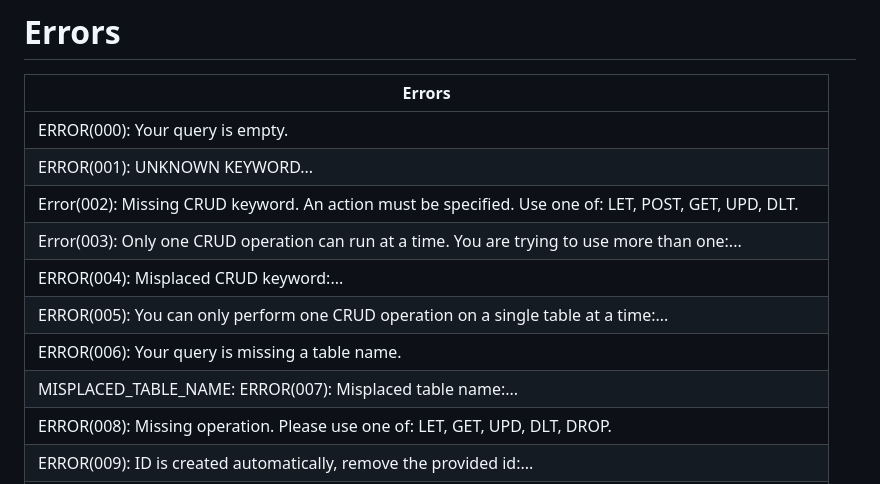
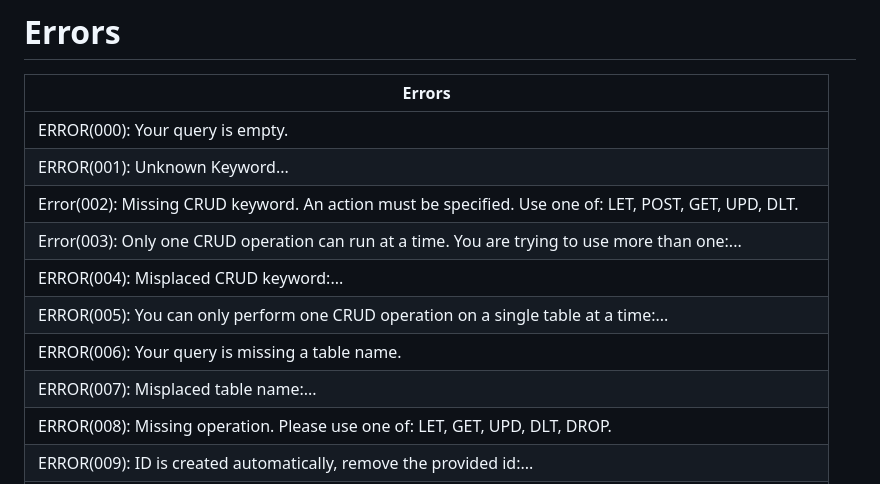
Before and after one commit to l1l-01/potato, a Markdown page: README.md, the part around the change. Rendered like a GitHub page.

Commit message:
fix(README)

```diff
--- a/README.md
+++ b/README.md
@@ -56,13 +56,13 @@ how programming and query languages are designed and implemented.
 | Errors                                                                                                       |
 | ------------------------------------------------------------------------------------------------------------ |
 | ERROR(000): Your query is empty.                                                                             |
-| ERROR(001): UNKNOWN KEYWORD...                                                                               |
+| ERROR(001): Unknown Keyword...                                                                               |
 | Error(002): Missing CRUD keyword. An action must be specified. Use one of: LET, POST, GET, UPD, DLT.         |
 | Error(003): Only one CRUD operation can run at a time. You are trying to use more than one:...               |
 | ERROR(004): Misplaced CRUD keyword:...                                                                       |
 | ERROR(005): You can only perform one CRUD operation on a single table at a time:...                          |
 | ERROR(006): Your query is missing a table name.                                                              |
-| MISPLACED_TABLE_NAME: ERROR(007): Misplaced table name:...                                                   |
+| ERROR(007): Misplaced table name:...                                                                         |
 | ERROR(008): Missing operation. Please use one of: LET, GET, UPD, DLT, DROP.                                  |
 | ERROR(009): ID is created automatically, remove the provided id:...                                          |
 | ERROR(010): Limit can only be used in a GET query:...                                                        |
```
